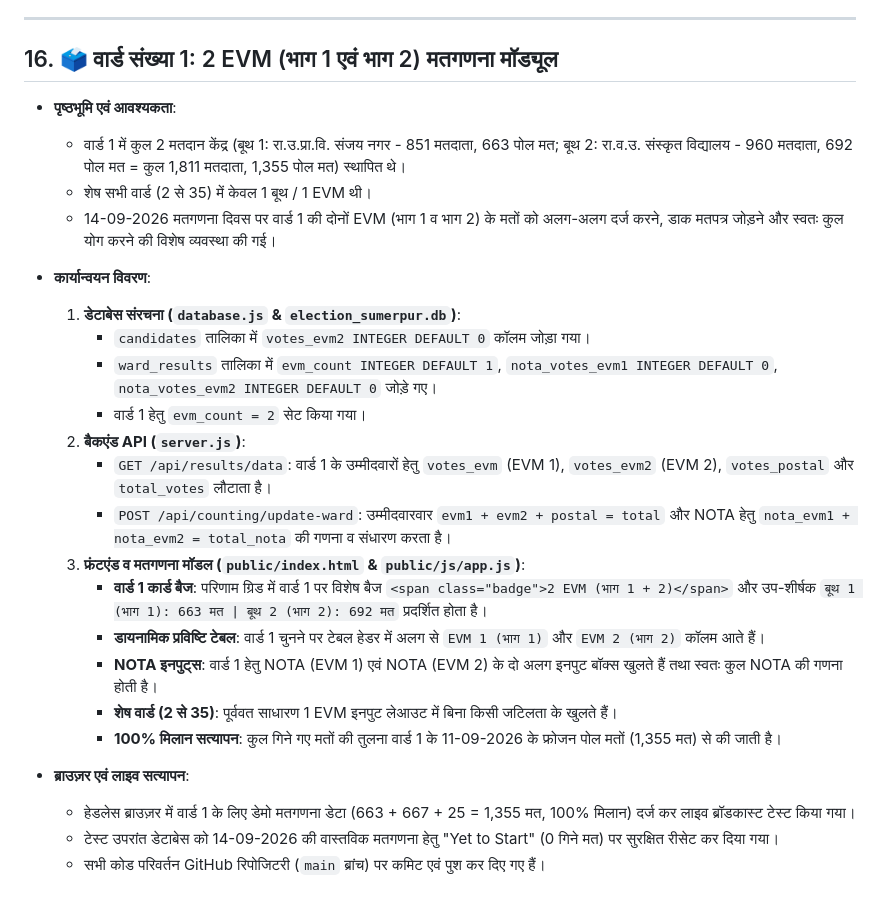
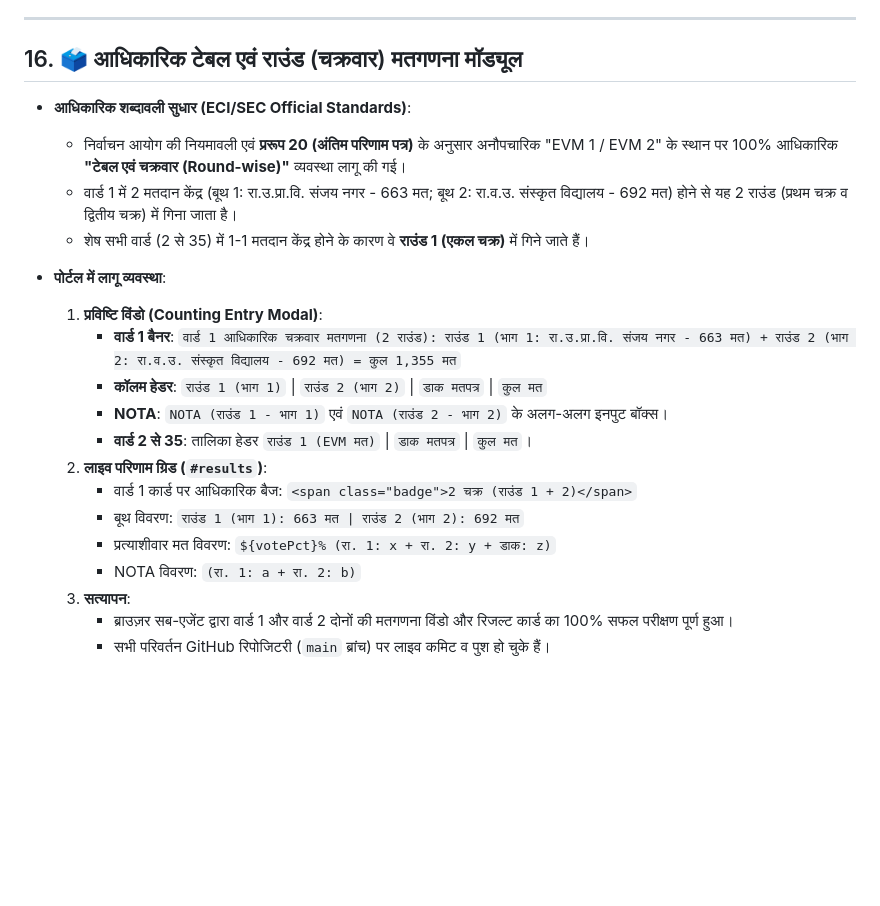
Before and after one commit to Mahendrac2/election-sumerpur-2026, a Markdown page: walkthrough.md, the part around the change. GitHub-like rendering; blank space fills up the shorter version.

Commit message:
docs: update Section 16 with official Table & Round counting setup

```diff
--- a/walkthrough.md
+++ b/walkthrough.md
@@ -190,28 +190,23 @@
 
 ---
 
-## 16. 🗳️ वार्ड संख्या 1: 2 EVM (भाग 1 एवं भाग 2) मतगणना मॉड्यूल
-- **पृष्ठभूमि एवं आवश्यकता**:
-  - वार्ड 1 में कुल 2 मतदान केंद्र (बूथ 1: रा.उ.प्रा.वि. संजय नगर - 851 मतदाता, 663 पोल मत; बूथ 2: रा.व.उ. संस्कृत विद्यालय - 960 मतदाता, 692 पोल मत = कुल 1,811 मतदाता, 1,355 पोल मत) स्थापित थे।
-  - शेष सभी वार्ड (2 से 35) में केवल 1 बूथ / 1 EVM थी।
-  - 14-09-2026 मतगणना दिवस पर वार्ड 1 की दोनों EVM (भाग 1 व भाग 2) के मतों को अलग-अलग दर्ज करने, डाक मतपत्र जोड़ने और स्वतः कुल योग करने की विशेष व्यवस्था की गई।
+## 16. 🗳️ आधिकारिक टेबल एवं राउंड (चक्रवार) मतगणना मॉड्यूल
+- **आधिकारिक शब्दावली सुधार (ECI/SEC Official Standards)**:
+  - निर्वाचन आयोग की नियमावली एवं **प्ररूप 20 (अंतिम परिणाम पत्र)** के अनुसार अनौपचारिक "EVM 1 / EVM 2" के स्थान पर 100% आधिकारिक **"टेबल एवं चक्रवार (Round-wise)"** व्यवस्था लागू की गई।
+  - वार्ड 1 में 2 मतदान केंद्र (बूथ 1: रा.उ.प्रा.वि. संजय नगर - 663 मत; बूथ 2: रा.व.उ. संस्कृत विद्यालय - 692 मत) होने से यह 2 राउंड (प्रथम चक्र व द्वितीय चक्र) में गिना जाता है।
+  - शेष सभी वार्ड (2 से 35) में 1-1 मतदान केंद्र होने के कारण वे **राउंड 1 (एकल चक्र)** में गिने जाते हैं।
 
-- **कार्यान्वयन विवरण**:
-  1. **डेटाबेस संरचना (`database.js` & `election_sumerpur.db`)**:
-     - `candidates` तालिका में `votes_evm2 INTEGER DEFAULT 0` कॉलम जोड़ा गया।
-     - `ward_results` तालिका में `evm_count INTEGER DEFAULT 1`, `nota_votes_evm1 INTEGER DEFAULT 0`, `nota_votes_evm2 INTEGER DEFAULT 0` जोड़े गए।
-     - वार्ड 1 हेतु `evm_count = 2` सेट किया गया।
-  2. **बैकएंड API (`server.js`)**:
-     - `GET /api/results/data`: वार्ड 1 के उम्मीदवारों हेतु `votes_evm` (EVM 1), `votes_evm2` (EVM 2), `votes_postal` और `total_votes` लौटाता है।
-     - `POST /api/counting/update-ward`: उम्मीदवारवार `evm1 + evm2 + postal = total` और NOTA हेतु `nota_evm1 + nota_evm2 = total_nota` की गणना व संधारण करता है।
-  3. **फ्रंटएंड व मतगणना मॉडल (`public/index.html` & `public/js/app.js`)**:
-     - **वार्ड 1 कार्ड बैज**: परिणाम ग्रिड में वार्ड 1 पर विशेष बैज `<span class="badge">2 EVM (भाग 1 + 2)</span>` और उप-शीर्षक `बूथ 1 (भाग 1): 663 मत | बूथ 2 (भाग 2): 692 मत` प्रदर्शित होता है।
-     - **डायनामिक प्रविष्टि टेबल**: वार्ड 1 चुनने पर टेबल हेडर में अलग से `EVM 1 (भाग 1)` और `EVM 2 (भाग 2)` कॉलम आते हैं।
-     - **NOTA इनपुट्स**: वार्ड 1 हेतु NOTA (EVM 1) एवं NOTA (EVM 2) के दो अलग इनपुट बॉक्स खुलते हैं तथा स्वतः कुल NOTA की गणना होती है।
-     - **शेष वार्ड (2 से 35)**: पूर्ववत साधारण 1 EVM इनपुट लेआउट में बिना किसी जटिलता के खुलते हैं।
-     - **100% मिलान सत्यापन**: कुल गिने गए मतों की तुलना वार्ड 1 के 11-09-2026 के फ्रोजन पोल मतों (1,355 मत) से की जाती है।
-
-- **ब्राउज़र एवं लाइव सत्यापन**:
-  - हेडलेस ब्राउज़र में वार्ड 1 के लिए डेमो मतगणना डेटा (663 + 667 + 25 = 1,355 मत, 100% मिलान) दर्ज कर लाइव ब्रॉडकास्ट टेस्ट किया गया।
-  - टेस्ट उपरांत डेटाबेस को 14-09-2026 की वास्तविक मतगणना हेतु "Yet to Start" (0 गिने मत) पर सुरक्षित रीसेट कर दिया गया।
-  - सभी कोड परिवर्तन GitHub रिपोजिटरी (`main` ब्रांच) पर कमिट एवं पुश कर दिए गए हैं।
+- **पोर्टल में लागू व्यवस्था**:
+  1. **प्रविष्टि विंडो (Counting Entry Modal)**:
+     - **वार्ड 1 बैनर**: `वार्ड 1 आधिकारिक चक्रवार मतगणना (2 राउंड): राउंड 1 (भाग 1: रा.उ.प्रा.वि. संजय नगर - 663 मत) + राउंड 2 (भाग 2: रा.व.उ. संस्कृत विद्यालय - 692 मत) = कुल 1,355 मत`
+     - **कॉलम हेडर**: `राउंड 1 (भाग 1)` | `राउंड 2 (भाग 2)` | `डाक मतपत्र` | `कुल मत`
+     - **NOTA**: `NOTA (राउंड 1 - भाग 1)` एवं `NOTA (राउंड 2 - भाग 2)` के अलग-अलग इनपुट बॉक्स।
+     - **वार्ड 2 से 35**: तालिका हेडर `राउंड 1 (EVM मत)` | `डाक मतपत्र` | `कुल मत`।
+  2. **लाइव परिणाम ग्रिड (`#results`)**:
+     - वार्ड 1 कार्ड पर आधिकारिक बैज: `<span class="badge">2 चक्र (राउंड 1 + 2)</span>`
+     - बूथ विवरण: `राउंड 1 (भाग 1): 663 मत | राउंड 2 (भाग 2): 692 मत`
+     - प्रत्याशीवार मत विवरण: `${votePct}% (रा. 1: x + रा. 2: y + डाक: z)`
+     - NOTA विवरण: `(रा. 1: a + रा. 2: b)`
+  3. **सत्यापन**:
+     - ब्राउज़र सब-एजेंट द्वारा वार्ड 1 और वार्ड 2 दोनों की मतगणना विंडो और रिजल्ट कार्ड का 100% सफल परीक्षण पूर्ण हुआ।
+     - सभी परिवर्तन GitHub रिपोजिटरी (`main` ब्रांच) पर लाइव कमिट व पुश हो चुके हैं।
```
